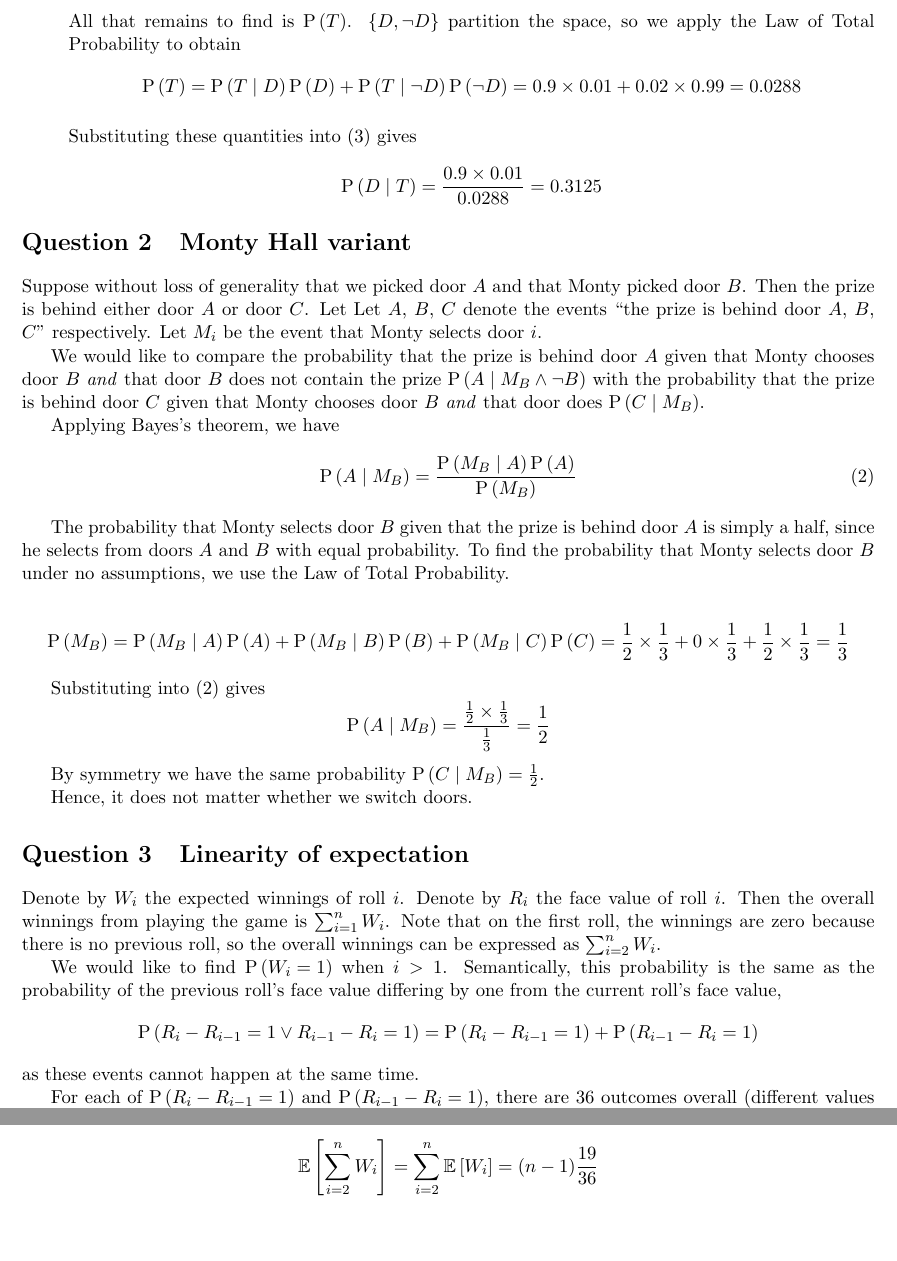
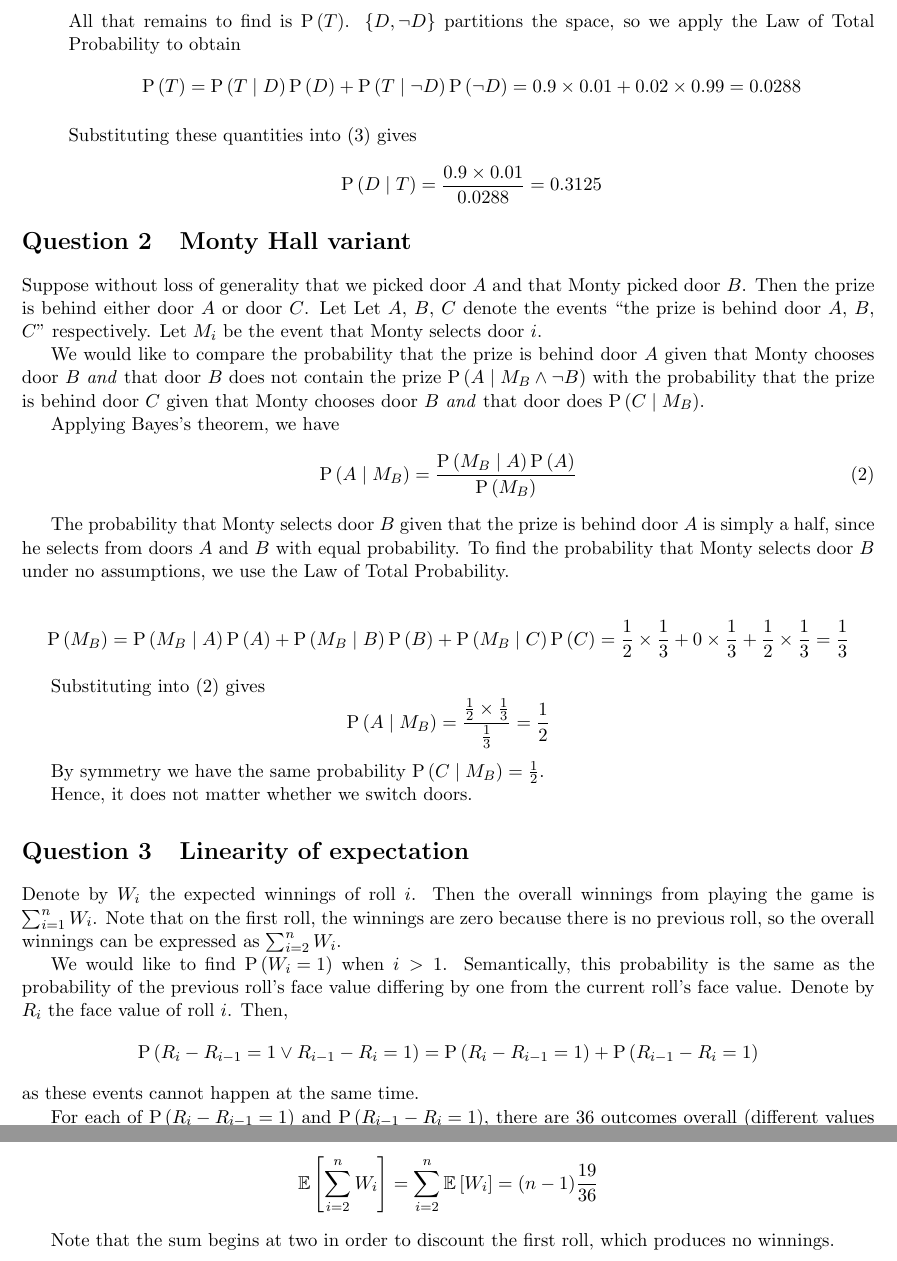
Before and after one commit to raytimbadev/school, a LaTeX problem sheet (math-340/assignments/3/writeup.tex): two parts of pages 2 and 3 of 3, joined at a grey line, cut so that both start at the same text, the shorter picture padded with empty space. Compiled offline with pdfLaTeX.

Commit message:
math 340 assignment 3: revisions

```diff
--- a/math-340/assignments/3/writeup.tex
+++ b/math-340/assignments/3/writeup.tex
@@ -23,6 +23,10 @@
 \newcommand{\E}[1]{\Expect{\left[#1\right]}}
 \DeclareMathOperator{\Var}{\mathbb{V}}
 \newcommand{\V}[1]{\Var{\parens{#1}}}
+\DeclareMathOperator{\BinOp}{Bin}
+\newcommand{\Bin}[1]{\BinOp{\parens{#1}}}
+
+\newcommand{\R}{\mathbb{R}}
 
 \newcommand{\parens}[1]{\left(#1\right)}
 \newcommand{\Union}{\bigcup}
@@ -38,6 +42,8 @@
 
 \renewcommand{\thesection}{Question \arabic{section}}
 \newcommand{\question}{\section}
+
+\newcommand{\dd}[1]{\frac{\mathrm{d}}{\operatorname{d} #1}}
 
 \begin{document}
 
@@ -115,7 +121,7 @@
         the complement is the probability of testing positive when using the
         drug, i.e. $\P{T \given D} = 1 - \P{\neg T \given D} = 0.9$.
 
-        All that remains to find is $\P{T}$. $\{D, \neg D\}$ partition the
+        All that remains to find is $\P{T}$. $\{D, \neg D\}$ partitions the
         space, so we apply the Law of Total Probability to obtain
         \begin{equation*}
             \P{T} = \P{T \given D} \P{D} + \P{T \given \neg D} \P{\neg D}
@@ -190,14 +196,14 @@ Hence, it does not matter whether we switch doors.
 \question{Linearity of expectation}
 
 Denote by $W_i$ the expected winnings of roll $i$.
-Denote by $R_i$ the face value of roll $i$.
 Then the overall winnings from playing the game is $\sum_{i=1}^n W_i$.
 Note that on the first roll, the winnings are zero because there is no previous
 roll, so the overall winnings can be expressed as $\sum_{i=2}^n W_i$.
 
 We would like to find $\P{W_i = 1}$ when $i > 1$.
 Semantically, this probability is the same as the probability of the previous
-roll's face value differing by one from the current roll's face value,
+roll's face value differing by one from the current roll's face value.
+Denote by $R_i$ the face value of roll $i$. Then,
 \begin{equation*}
     \P{R_i - R_{i-1} = 1 \lor R_{i-1} - R_i = 1}
     = \P{R_i - R_{i-1} = 1} + \P{R_{i-1} - R_i = 1}
@@ -238,4 +244,7 @@ rolls,
     \E{\sum_{i=2}^n W_i} = \sum_{i=2}^n \E{W_i} = (n-1)\frac{19}{36}
 \end{equation*}
 
+Note that the sum begins at two in order to discount the first roll, which
+produces no winnings.
+
 \end{document}
```
